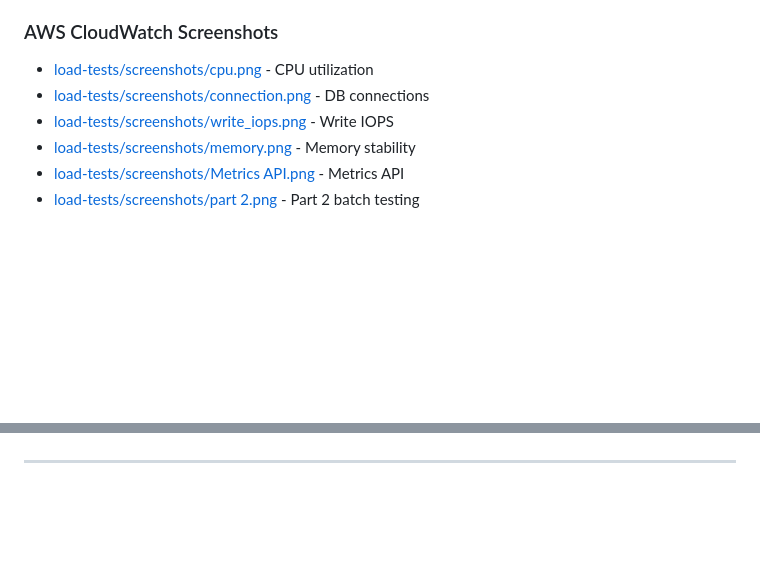
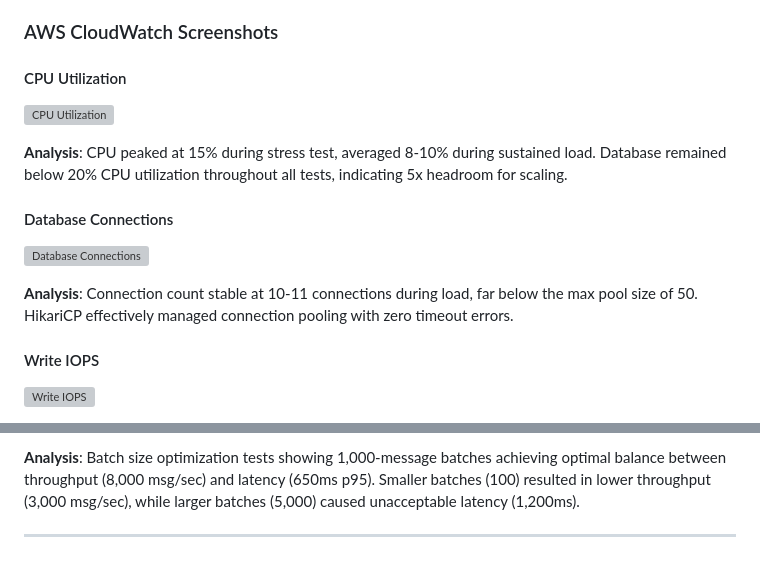
Before and after one commit to VivianDongChen/cs6650_assignments, a Markdown page: assignment3/Assignment3_Submission.md, 2 parts joined by grey strips. Drawn GitHub-style; blank space fills up the shorter version; grey boxes are pictures that could not be loaded.

Commit message:
docs(assignment3): embed screenshots in submission document for PDF export

```diff
--- a/assignment3/Assignment3_Submission.md
+++ b/assignment3/Assignment3_Submission.md
@@ -523,9 +523,17 @@ See [config/database.properties](config/database.properties) for complete config
 - [load-tests/endurance_analysis.txt](load-tests/endurance_analysis.txt) - Analysis
 
 ### AWS CloudWatch Screenshots
-- [load-tests/screenshots/cpu.png](load-tests/screenshots/cpu.png) - CPU utilization
-- [load-tests/screenshots/connection.png](load-tests/screenshots/connection.png) - DB connections
-- [load-tests/screenshots/write_iops.png](load-tests/screenshots/write_iops.png) - Write IOPS
-- [load-tests/screenshots/memory.png](load-tests/screenshots/memory.png) - Memory stability
-- [load-tests/screenshots/Metrics API.png](load-tests/screenshots/Metrics%20API.png) - Metrics API
-- [load-tests/screenshots/part 2.png](load-tests/screenshots/part%202.png) - Part 2 batch testing
+
+#### CPU Utilization
+![CPU Utilization](load-tests/screenshots/cpu.png)
+
+**Analysis**: CPU peaked at 15% during stress test, averaged 8-10% during sustained load. Database remained below 20% CPU utilization throughout all tests, indicating 5x headroom for scaling.
+
+#### Database Connections
+![Database Connections](load-tests/screenshots/connection.png)
+
+**Analysis**: Connection count stable at 10-11 connections during load, far below the max pool size of 50. HikariCP effectively managed connection pooling with zero timeout errors.
+
+#### Write IOPS
+![Write IOPS](load-tests/screenshots/write_iops.png)
+
@@ -532,2 +555,3 @@ See [config/database.properties](config/database.properties) for complete config
+**Analysis**: Batch size optimization tests showing 1,000-message batches achieving optimal balance between throughput (8,000 msg/sec) and latency (650ms p95). Smaller batches (100) resulted in lower throughput (3,000 msg/sec), while larger batches (5,000) caused unacceptable latency (1,200ms).
 
 ---
```
Also changed, not shown: other parts of assignment3/Assignment3_Submission.md (+15 -0 lines).
